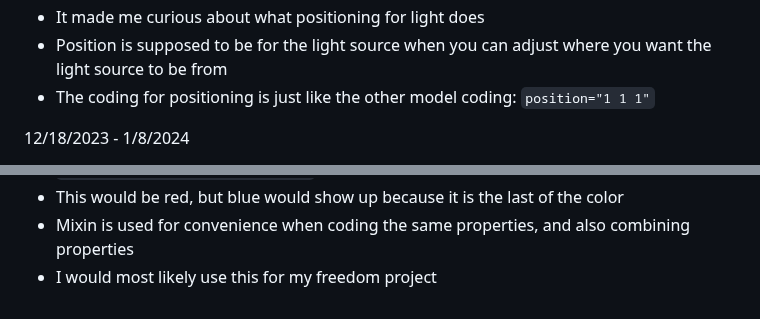
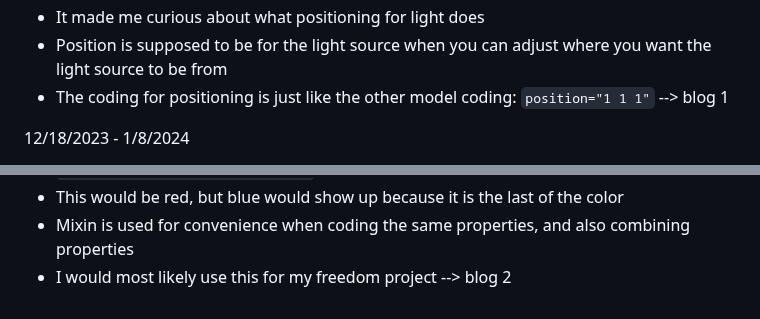
Before and after one commit to shellyw8542/sep11-freedom-project, a Markdown page: tool/learning-log.md, 2 parts joined by grey strips. Rendered like a GitHub page.

```diff
--- a/tool/learning-log.md
+++ b/tool/learning-log.md
@@ -86,6 +86,7 @@ Project: **Shooter Game**
 * It made me curious about what positioning for light does
 * Position is supposed to be for the light source when you can adjust where you want the light source to be from
 * The coding for positioning is just like the other model coding: `position="1 1 1"`
+--> blog 1
 
 12/18/2023 - 1/8/2024
 * Discuss what to learn with Shubata
@@ -194,7 +195,7 @@ Example:
 * This would be red, but blue would show up because it is the last of the color
 * Mixin is used for convenience when coding the same properties, and also combining properties
 * I would most likely use this for my freedom project
-
+--> blog 2
 
 
 
```
